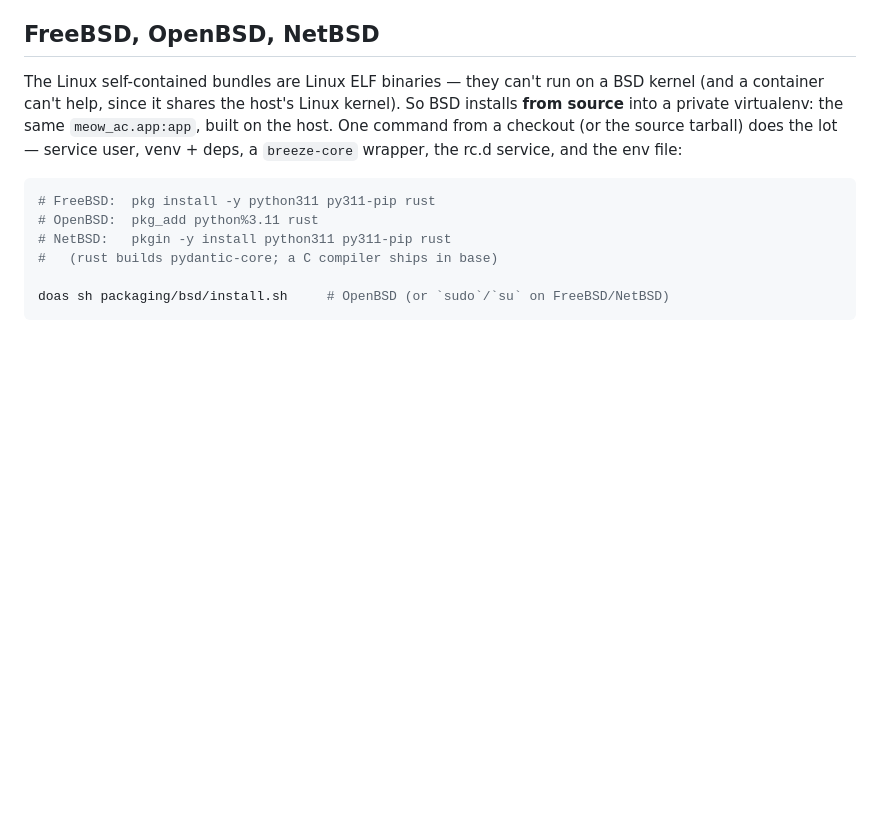
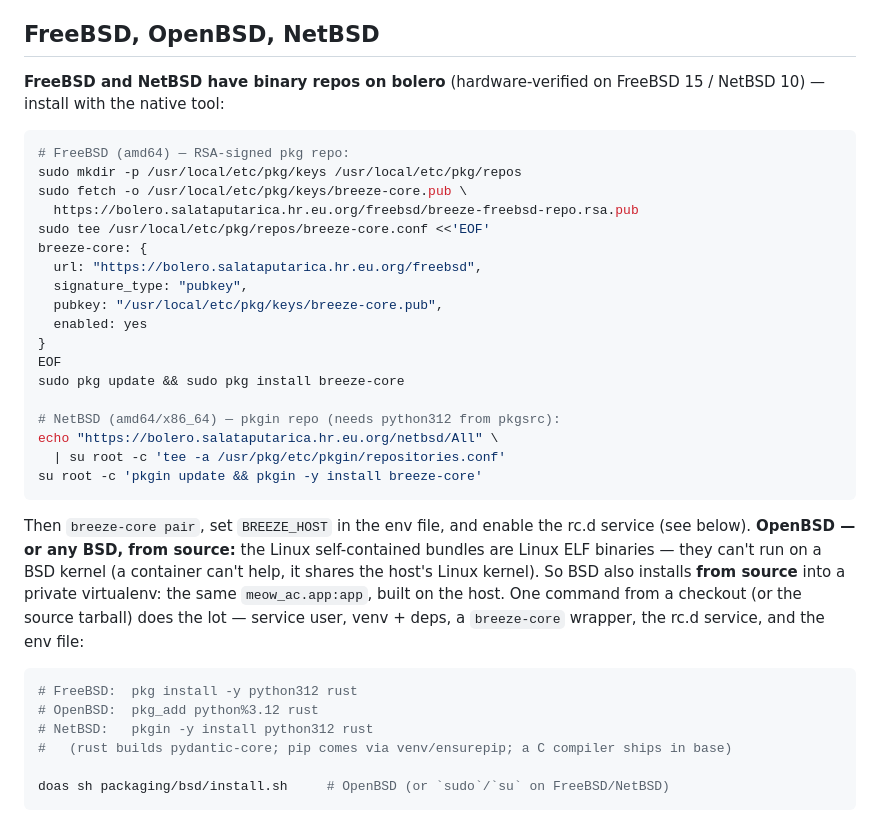
Before and after one commit to monikapurpl3/breeze-core, a Markdown page: docs/PACKAGES.md, the part around the change. Rendered like a GitHub page; blank space fills up the shorter version.

Commit message:
docs: BSD install from bolero (FreeBSD pkg repo + NetBSD pkgin); python312
Add the from-bolero binary-repo install steps for FreeBSD (signed pkg repo)
and NetBSD (pkgin), keeping source install as the OpenBSD/offline path. Fix
the stale python311/py311-pip in the source snippet to python312 (pip comes
from venv/ensurepip).

Co-Authored-By: Claude Opus 4.8 <noreply@anthropic.com>

````diff
--- a/docs/PACKAGES.md
+++ b/docs/PACKAGES.md
@@ -144,18 +144,44 @@ box next to the router.
 
 ## FreeBSD, OpenBSD, NetBSD
 
-The Linux self-contained bundles are Linux ELF binaries — they can't run on a
-BSD kernel (and a container can't help, since it shares the host's Linux
-kernel). So BSD installs **from source** into a private virtualenv: the same
+**FreeBSD and NetBSD have binary repos on bolero** (hardware-verified on
+FreeBSD 15 / NetBSD 10) — install with the native tool:
+
+```sh
+# FreeBSD (amd64) — RSA-signed pkg repo:
+sudo mkdir -p /usr/local/etc/pkg/keys /usr/local/etc/pkg/repos
+sudo fetch -o /usr/local/etc/pkg/keys/breeze-core.pub \
+  https://bolero.salataputarica.hr.eu.org/freebsd/breeze-freebsd-repo.rsa.pub
+sudo tee /usr/local/etc/pkg/repos/breeze-core.conf <<'EOF'
+breeze-core: {
+  url: "https://bolero.salataputarica.hr.eu.org/freebsd",
+  signature_type: "pubkey",
+  pubkey: "/usr/local/etc/pkg/keys/breeze-core.pub",
+  enabled: yes
+}
+EOF
+sudo pkg update && sudo pkg install breeze-core
+
+# NetBSD (amd64/x86_64) — pkgin repo (needs python312 from pkgsrc):
+echo "https://bolero.salataputarica.hr.eu.org/netbsd/All" \
+  | su root -c 'tee -a /usr/pkg/etc/pkgin/repositories.conf'
+su root -c 'pkgin update && pkgin -y install breeze-core'
+```
+
+Then `breeze-core pair`, set `BREEZE_HOST` in the env file, and enable the
+rc.d service (see below). **OpenBSD — or any BSD, from source:** the Linux
+self-contained bundles are Linux ELF binaries — they can't run on a
+BSD kernel (a container can't help, it shares the host's Linux
+kernel). So BSD also installs **from source** into a private virtualenv: the same
 `meow_ac.app:app`, built on the host. One command from a checkout (or the
 source tarball) does the lot — service user, venv + deps, a `breeze-core`
 wrapper, the rc.d service, and the env file:
 
 ```sh
-# FreeBSD:  pkg install -y python311 py311-pip rust
-# OpenBSD:  pkg_add python%3.11 rust
-# NetBSD:   pkgin -y install python311 py311-pip rust
-#   (rust builds pydantic-core; a C compiler ships in base)
+# FreeBSD:  pkg install -y python312 rust
+# OpenBSD:  pkg_add python%3.12 rust
+# NetBSD:   pkgin -y install python312 rust
+#   (rust builds pydantic-core; pip comes via venv/ensurepip; a C compiler ships in base)
 
 doas sh packaging/bsd/install.sh     # OpenBSD (or `sudo`/`su` on FreeBSD/NetBSD)
 ```
````
